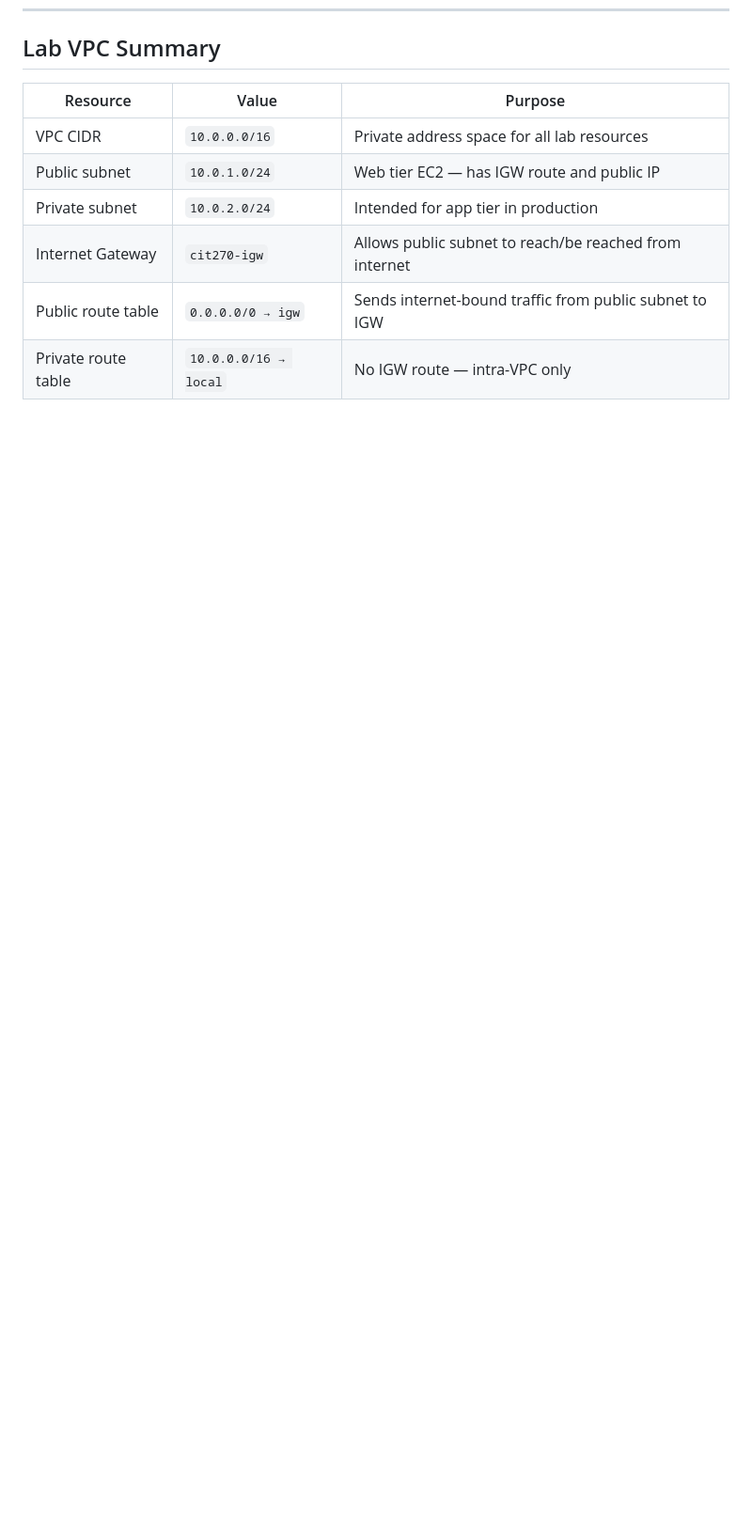
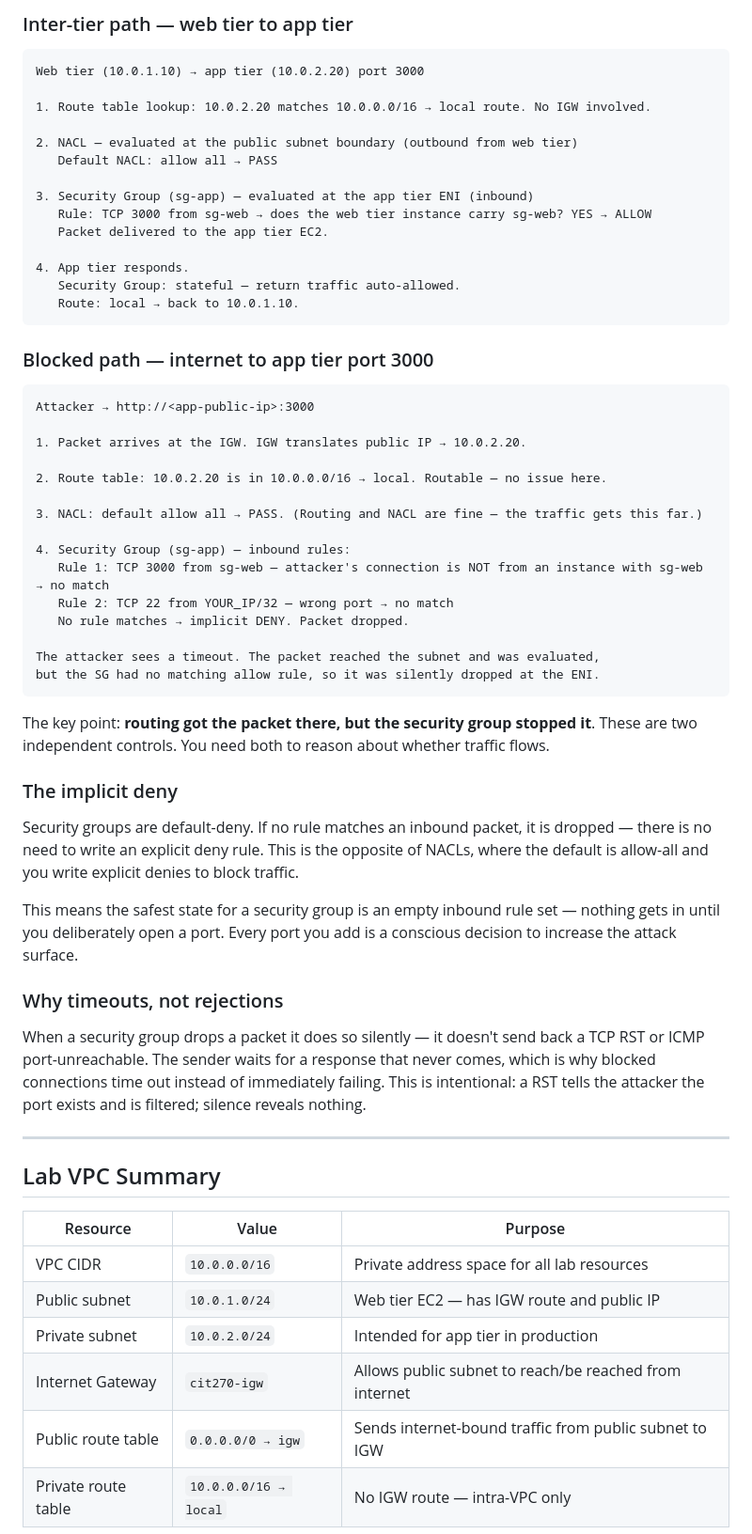
Before and after one commit to pipped/cit270-aws-security-lab, a Markdown page: docs/vpc.md, the part around one of its changes. Shown at 94% size. GitHub-like rendering; blank space fills up the shorter version.

Commit message:
expand vpc doc with routing logic and allow/block traffic walkthrough

````diff
--- a/docs/vpc.md
+++ b/docs/vpc.md
@@ -247,3 +330,64 @@ that resolve the AWS service name to a private IP).
+### Inter-tier path — web tier to app tier
+
+```
+Web tier (10.0.1.10) → app tier (10.0.2.20) port 3000
+
+1. Route table lookup: 10.0.2.20 matches 10.0.0.0/16 → local route. No IGW involved.
+
+2. NACL — evaluated at the public subnet boundary (outbound from web tier)
+   Default NACL: allow all → PASS
+
+3. Security Group (sg-app) — evaluated at the app tier ENI (inbound)
+   Rule: TCP 3000 from sg-web → does the web tier instance carry sg-web? YES → ALLOW
+   Packet delivered to the app tier EC2.
+
+4. App tier responds.
+   Security Group: stateful — return traffic auto-allowed.
+   Route: local → back to 10.0.1.10.
+```
+
+### Blocked path — internet to app tier port 3000
+
+```
+Attacker → http://<app-public-ip>:3000
+
+1. Packet arrives at the IGW. IGW translates public IP → 10.0.2.20.
+
+2. Route table: 10.0.2.20 is in 10.0.0.0/16 → local. Routable — no issue here.
+
+3. NACL: default allow all → PASS. (Routing and NACL are fine — the traffic gets this far.)
+
+4. Security Group (sg-app) — inbound rules:
+   Rule 1: TCP 3000 from sg-web — attacker's connection is NOT from an instance with sg-web → no match
+   Rule 2: TCP 22 from YOUR_IP/32 — wrong port → no match
+   No rule matches → implicit DENY. Packet dropped.
+
+The attacker sees a timeout. The packet reached the subnet and was evaluated,
+but the SG had no matching allow rule, so it was silently dropped at the ENI.
+```
+
+The key point: **routing got the packet there, but the security group stopped it**.
+These are two independent controls. You need both to reason about whether traffic flows.
+
+### The implicit deny
+
+Security groups are default-deny. If no rule matches an inbound packet, it is dropped —
+there is no need to write an explicit deny rule. This is the opposite of NACLs, where
+the default is allow-all and you write explicit denies to block traffic.
+
+This means the safest state for a security group is an empty inbound rule set — nothing
+gets in until you deliberately open a port. Every port you add is a conscious decision
+to increase the attack surface.
+
+### Why timeouts, not rejections
+
+When a security group drops a packet it does so silently — it doesn't send back a TCP RST
+or ICMP port-unreachable. The sender waits for a response that never comes, which is why
+blocked connections time out instead of immediately failing. This is intentional: a RST
+tells the attacker the port exists and is filtered; silence reveals nothing.
+
+---
+
 ## Lab VPC Summary
 
 | Resource | Value | Purpose |
````
Also changed, not shown: other parts of docs/vpc.md (+83 -0 lines).
